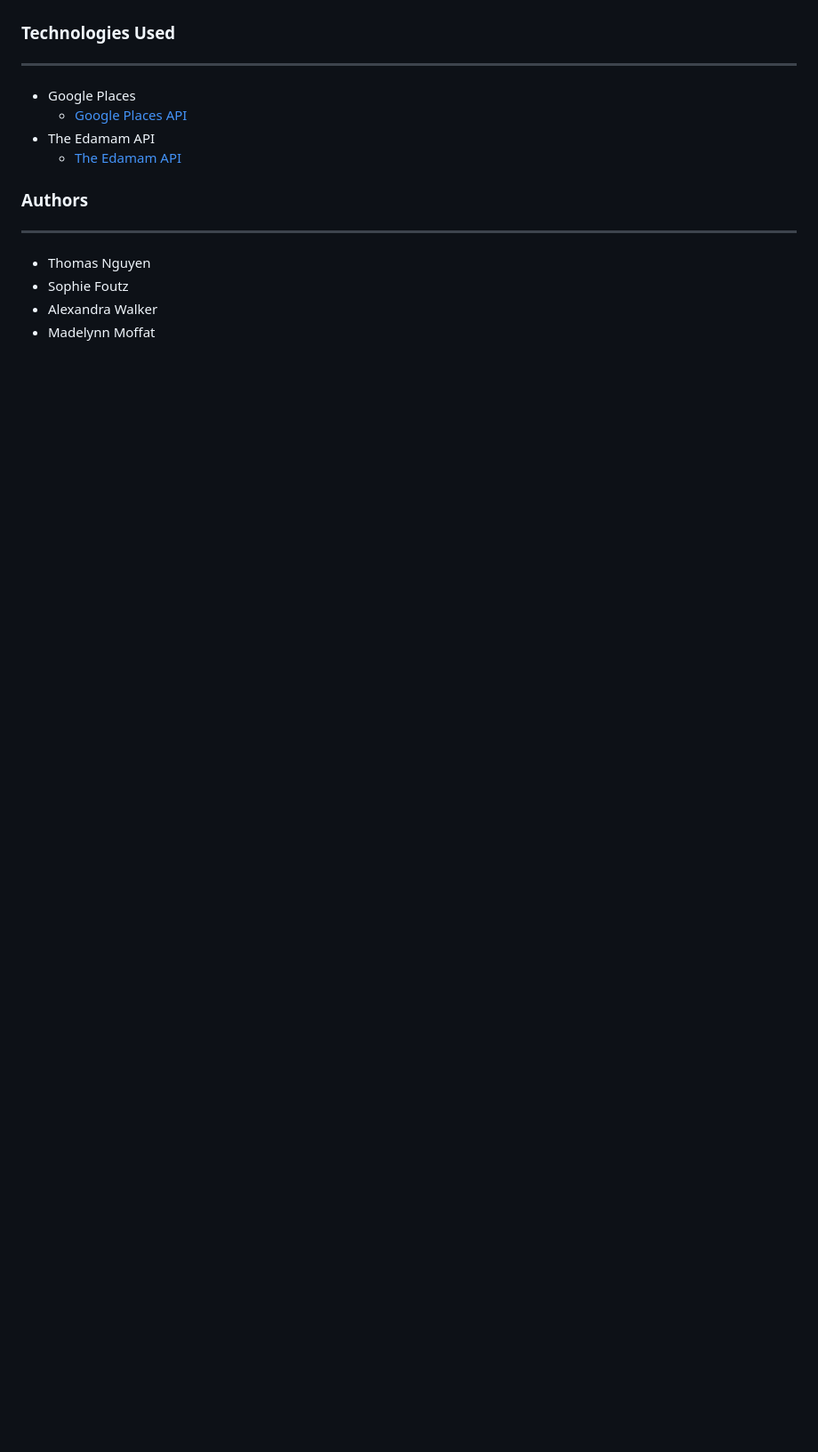
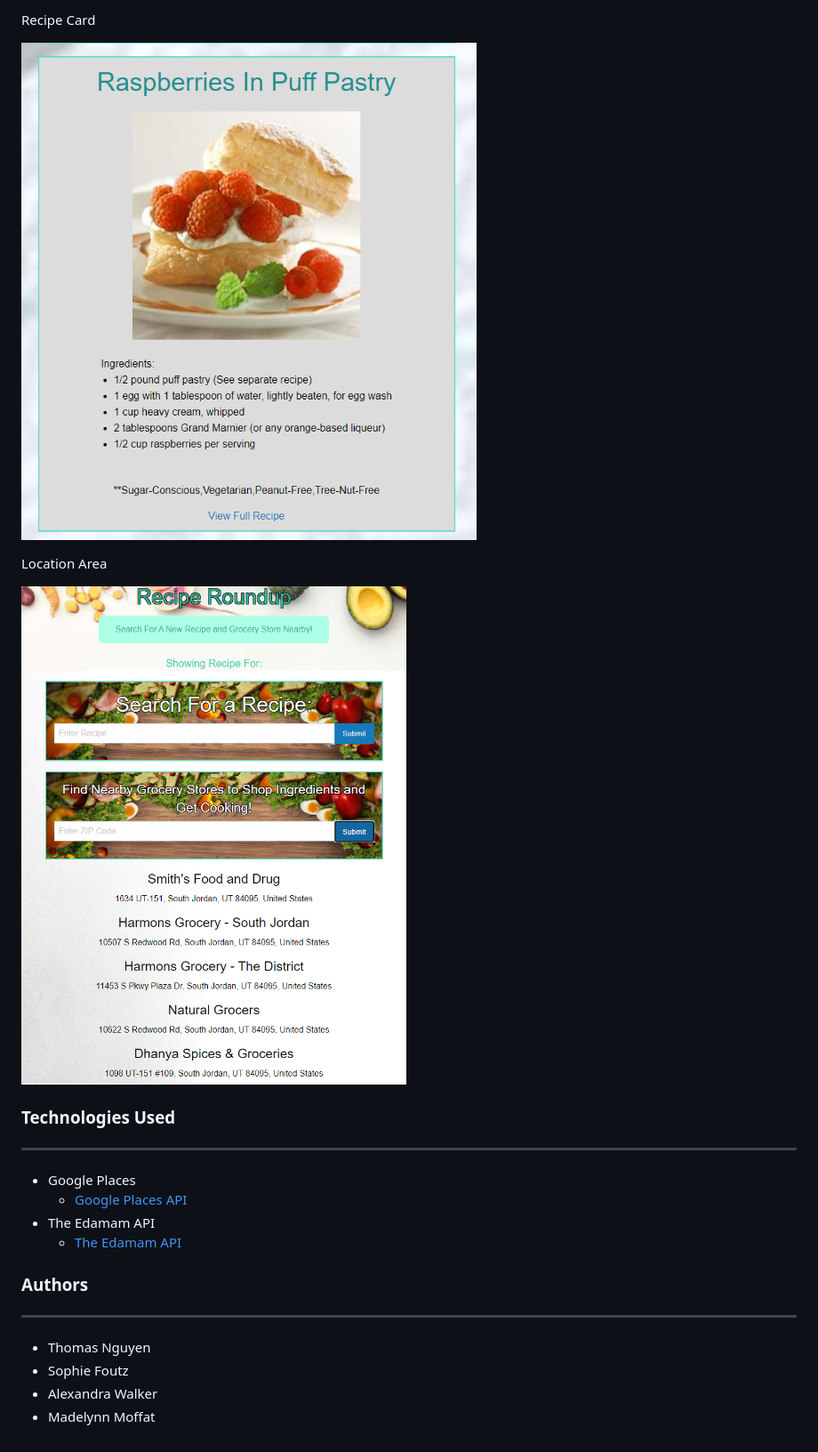
Before and after one commit to ThomasNguyen546/Recipe-Finder, a Markdown page: README.md, the part around the change printed below. Shown: that part at 89% size. Drawn GitHub-style; pictures changed too: assets/images/recipeCard.png (added), assets/images/searchLocation.png (added); blank space fills up the shorter version.

```diff
--- a/README.md
+++ b/README.md
@@ -20,3 +32,13 @@
+Recipe Card
+
+![](assets/images/recipeCard.png)
+
+
+
+Location Area
+
+![](assets/images/searchLocation.png)
+
 
 ### Technologies Used
 ---
```
Also changed, not shown: other parts of README.md (+14 -2 lines), assets/images/searchPage.png (added), 1 other file.
